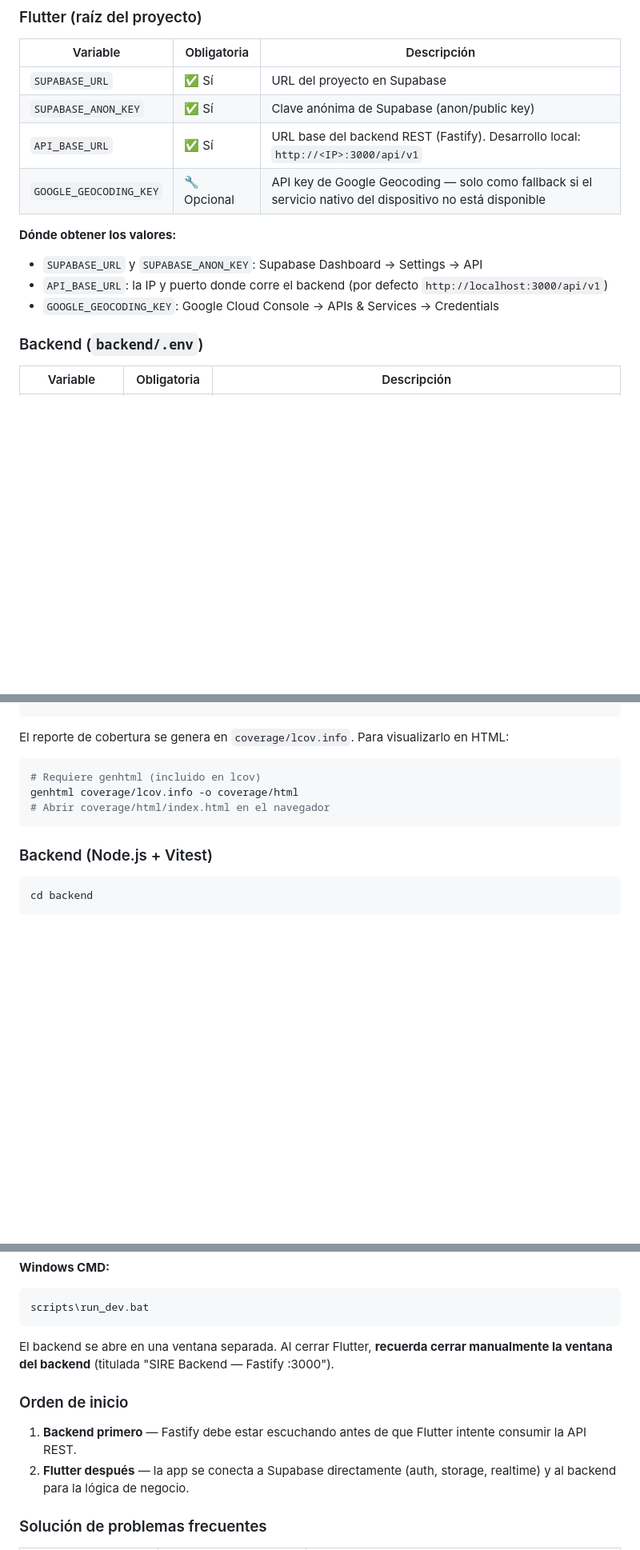
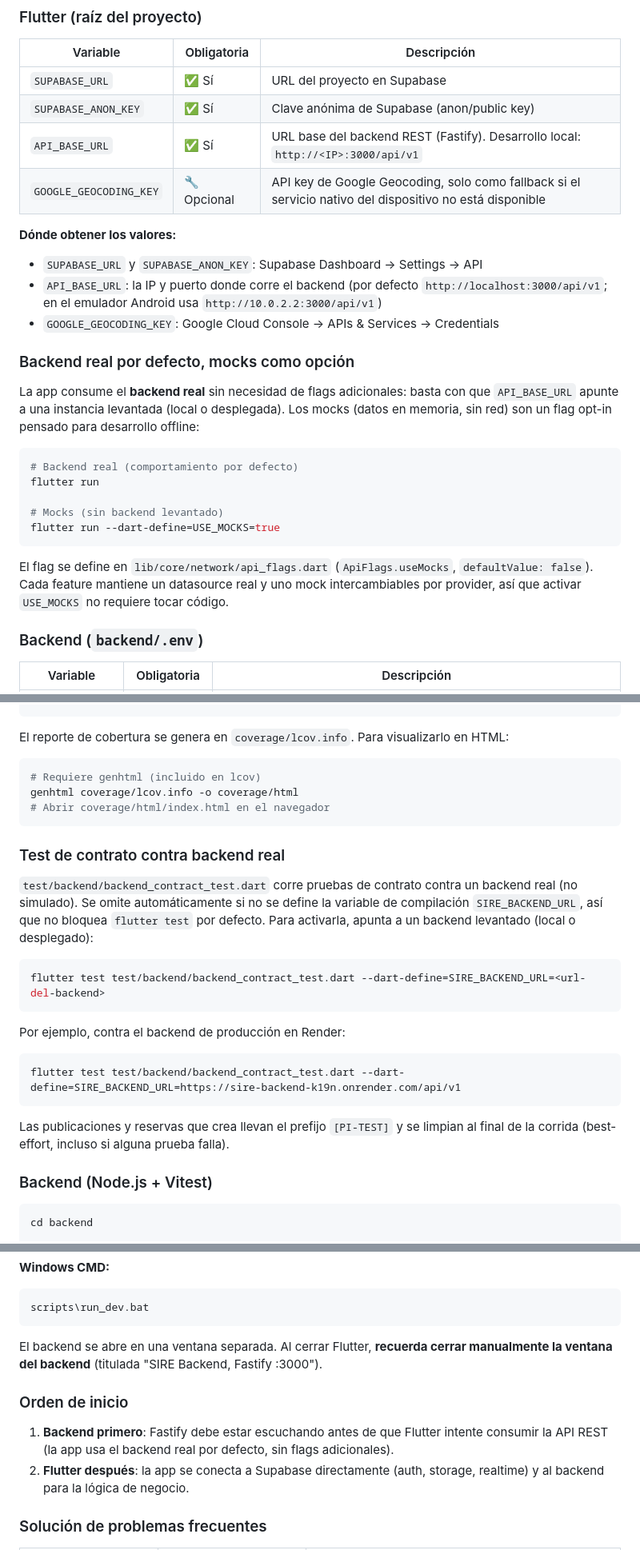
Before and after one commit to SIRE-ORG/SIRE, a Markdown page: README.md, 3 parts joined by grey strips. Shown at 80% size. Drawn GitHub-style; blank space fills up the shorter version.

````diff
--- a/README.md
+++ b/README.md
@@ -90,13 +90,33 @@ de Git (`.gitignore`), por lo que debes crearlos a partir de las plantillas
 | `SUPABASE_URL` | ✅ Sí | URL del proyecto en Supabase |
 | `SUPABASE_ANON_KEY` | ✅ Sí | Clave anónima de Supabase (anon/public key) |
 | `API_BASE_URL` | ✅ Sí | URL base del backend REST (Fastify). Desarrollo local: `http://<IP>:3000/api/v1` |
-| `GOOGLE_GEOCODING_KEY` | 🔧 Opcional | API key de Google Geocoding — solo como fallback si el servicio nativo del dispositivo no está disponible |
+| `GOOGLE_GEOCODING_KEY` | 🔧 Opcional | API key de Google Geocoding, solo como fallback si el servicio nativo del dispositivo no está disponible |
 
 **Dónde obtener los valores:**
 
 - `SUPABASE_URL` y `SUPABASE_ANON_KEY`: Supabase Dashboard → Settings → API
-- `API_BASE_URL`: la IP y puerto donde corre el backend (por defecto `http://localhost:3000/api/v1`)
+- `API_BASE_URL`: la IP y puerto donde corre el backend (por defecto `http://localhost:3000/api/v1`; en el emulador Android usa `http://10.0.2.2:3000/api/v1`)
 - `GOOGLE_GEOCODING_KEY`: Google Cloud Console → APIs & Services → Credentials
+
+### Backend real por defecto, mocks como opción
+
+La app consume el **backend real** sin necesidad de flags adicionales: basta con
+que `API_BASE_URL` apunte a una instancia levantada (local o desplegada). Los
+mocks (datos en memoria, sin red) son un flag opt-in pensado para desarrollo
+offline:
+
+```bash
+# Backend real (comportamiento por defecto)
+flutter run
+
+# Mocks (sin backend levantado)
+flutter run --dart-define=USE_MOCKS=true
+```
+
+El flag se define en `lib/core/network/api_flags.dart` (`ApiFlags.useMocks`,
+`defaultValue: false`). Cada feature mantiene un datasource real y uno mock
+intercambiables por provider, así que activar `USE_MOCKS` no requiere tocar
+código.
 
 ### Backend (`backend/.env`)
 
@@ -346,6 +369,27 @@ genhtml coverage/lcov.info -o coverage/html
 # Abrir coverage/html/index.html en el navegador
 ```
 
+### Test de contrato contra backend real
+
+`test/backend/backend_contract_test.dart` corre pruebas de contrato contra un
+backend real (no simulado). Se omite automáticamente si no se define la
+variable de compilación `SIRE_BACKEND_URL`, así que no bloquea `flutter test`
+por defecto. Para activarla, apunta a un backend levantado (local o
+desplegado):
+
+```bash
+flutter test test/backend/backend_contract_test.dart --dart-define=SIRE_BACKEND_URL=<url-del-backend>
+```
+
+Por ejemplo, contra el backend de producción en Render:
+
+```bash
+flutter test test/backend/backend_contract_test.dart --dart-define=SIRE_BACKEND_URL=https://sire-backend-k19n.onrender.com/api/v1
+```
+
+Las publicaciones y reservas que crea llevan el prefijo `[PI-TEST]` y se
+limpian al final de la corrida (best-effort, incluso si alguna prueba falla).
+
 ### Backend (Node.js + Vitest)
 
 ```bash
@@ -403,13 +449,14 @@ scripts\run_dev.bat
 ```
 
 El backend se abre en una ventana separada. Al cerrar Flutter, **recuerda
-cerrar manualmente la ventana del backend** (titulada "SIRE Backend — Fastify :3000").
+cerrar manualmente la ventana del backend** (titulada "SIRE Backend, Fastify :3000").
 
 ### Orden de inicio
 
-1. **Backend primero** — Fastify debe estar escuchando antes de que Flutter
-   intente consumir la API REST.
-2. **Flutter después** — la app se conecta a Supabase directamente (auth,
+1. **Backend primero**: Fastify debe estar escuchando antes de que Flutter
+   intente consumir la API REST (la app usa el backend real por defecto, sin
+   flags adicionales).
+2. **Flutter después**: la app se conecta a Supabase directamente (auth,
    storage, realtime) y al backend para la lógica de negocio.
 
 ### Solución de problemas frecuentes
````
Also changed, not shown: other parts of README.md (+92 -24 lines).
